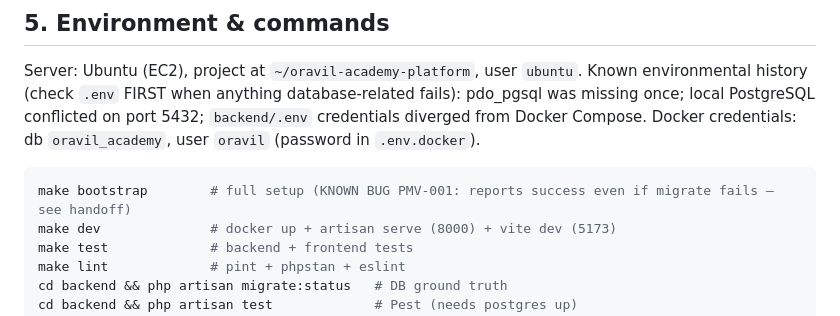
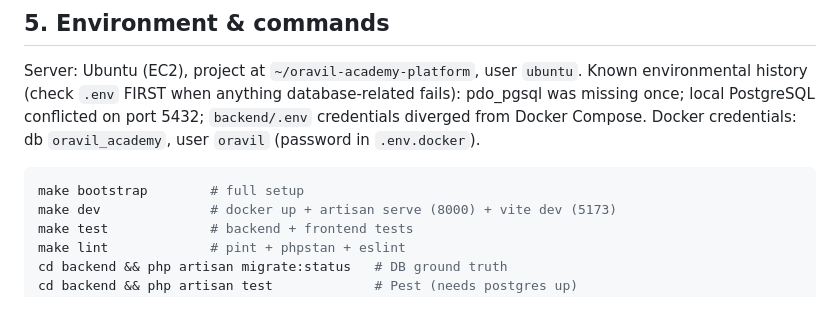
Before and after one commit to oravil/oravil-academy-platform, a Markdown page: CLAUDE.md, the part around the change. Drawn GitHub-style.

Commit message:
docs: remove stale PMV-001 command warning

````diff
--- a/CLAUDE.md
+++ b/CLAUDE.md
@@ -96,7 +96,7 @@ fails): pdo_pgsql was missing once; local PostgreSQL conflicted on port 5432;
 db `oravil_academy`, user `oravil` (password in `.env.docker`).
 
 ```bash
-make bootstrap        # full setup (KNOWN BUG PMV-001: reports success even if migrate fails — see handoff)
+make bootstrap        # full setup
 make dev              # docker up + artisan serve (8000) + vite dev (5173)
 make test             # backend + frontend tests
 make lint             # pint + phpstan + eslint
````
